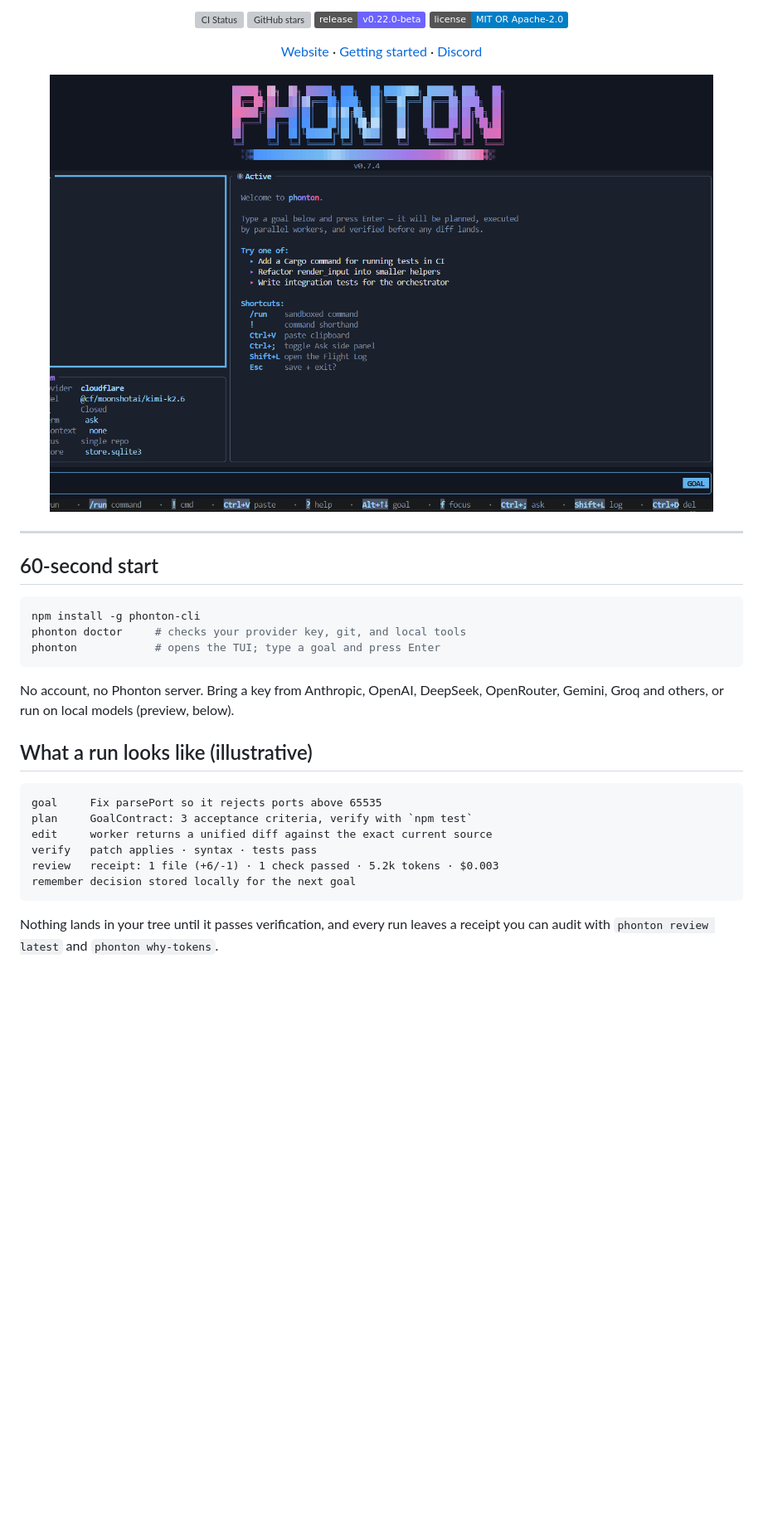
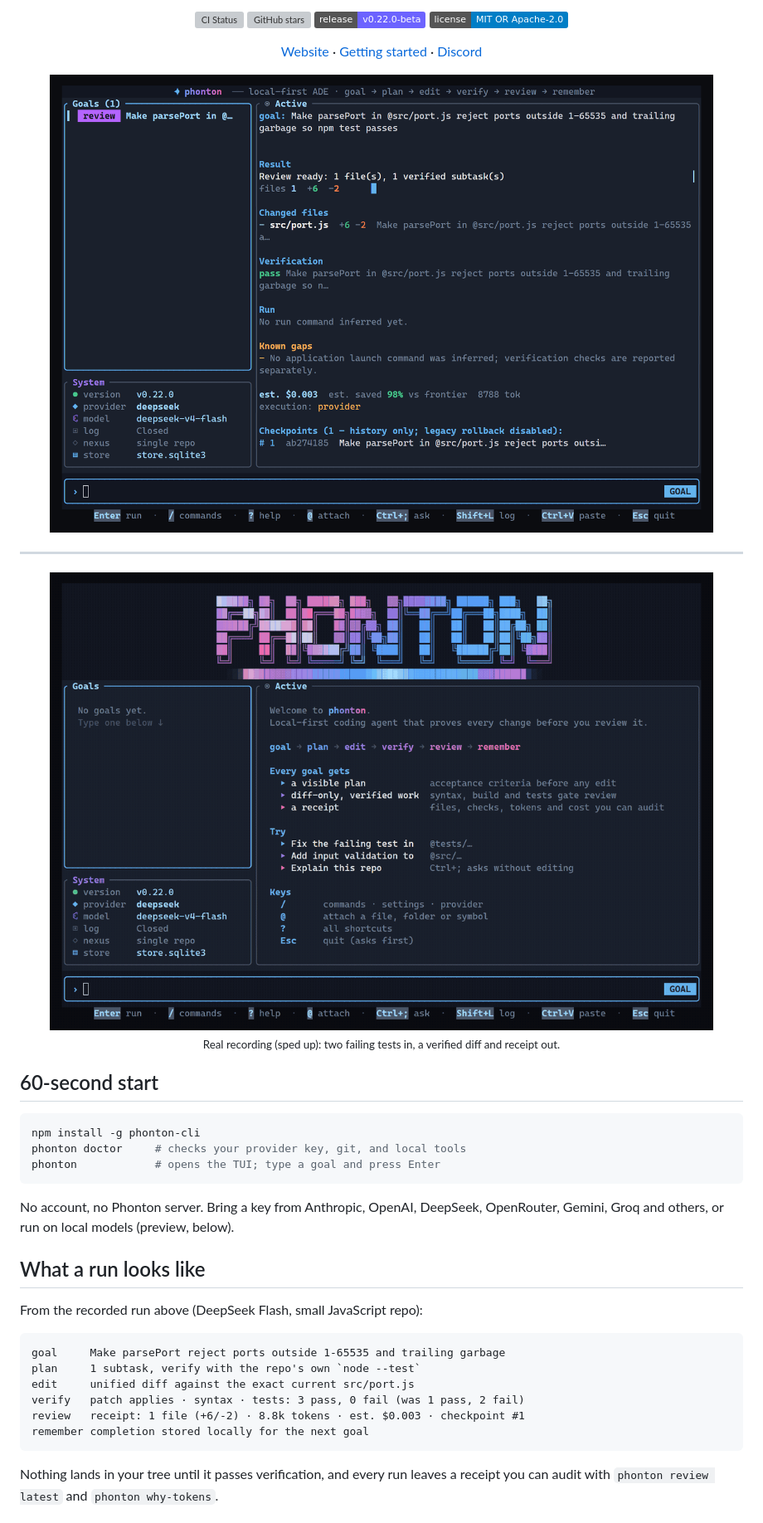
Before and after one commit to phonton-dev/phonton-cli, a Markdown page: README.md, the part around the change. Shown: that part at 83% size. Drawn GitHub-style; pictures changed too: assets/readme/phonton-cli-hero.png, assets/readme/phonton-demo.gif (added); badges without logos; blank space fills up the shorter version; grey boxes are pictures that could not be loaded.

Commit message:
docs(readme): real TUI hero, recorded demo GIF, run block from the recorded run

````diff
--- a/README.md
+++ b/README.md
@@ -29,6 +29,11 @@
 
 ---
 
+<p align="center">
+  <img src="assets/readme/phonton-demo.gif" alt="Phonton fixing a failing parsePort test in the terminal UI" width="800"><br>
+  <sub>Real recording (sped up): two failing tests in, a verified diff and receipt out.</sub>
+</p>
+
 ## 60-second start
 
 ```bash
@@ -40,15 +45,17 @@ phonton            # opens the TUI; type a goal and press Enter
 No account, no Phonton server. Bring a key from Anthropic, OpenAI, DeepSeek,
 OpenRouter, Gemini, Groq and others, or run on local models (preview, below).
 
-## What a run looks like (illustrative)
+## What a run looks like
+
+From the recorded run above (DeepSeek Flash, small JavaScript repo):
 
 ```text
-goal     Fix parsePort so it rejects ports above 65535
-plan     GoalContract: 3 acceptance criteria, verify with `npm test`
-edit     worker returns a unified diff against the exact current source
-verify   patch applies · syntax · tests pass
-review   receipt: 1 file (+6/-1) · 1 check passed · 5.2k tokens · $0.003
-remember decision stored locally for the next goal
+goal     Make parsePort reject ports outside 1-65535 and trailing garbage
+plan     1 subtask, verify with the repo's own `node --test`
+edit     unified diff against the exact current src/port.js
+verify   patch applies · syntax · tests: 3 pass, 0 fail (was 1 pass, 2 fail)
+review   receipt: 1 file (+6/-2) · 8.8k tokens · est. $0.003 · checkpoint #1
+remember completion stored locally for the next goal
 ```
 
 Nothing lands in your tree until it passes verification, and every run leaves a
````
